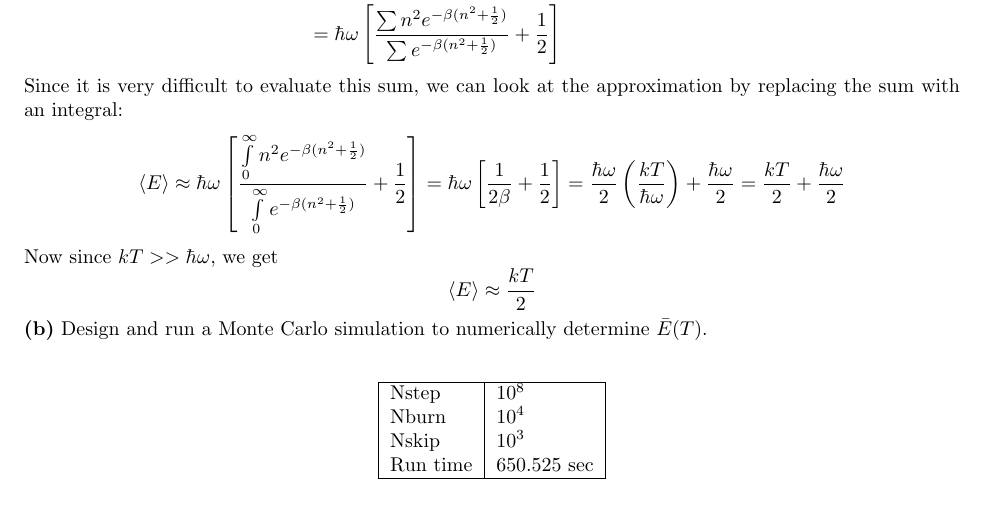
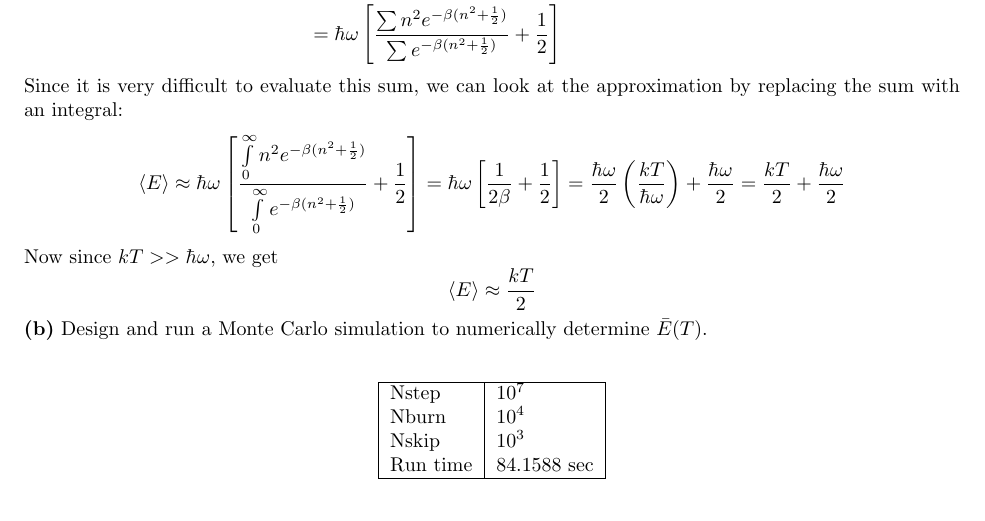
Before and after one commit to jbirky/quantumMonteCarlo, a LaTeX document (writeup/writeup.tex): part of page 6 of 10, cut so that both start at the same text. Compiled offline with pdfLaTeX.

Commit message:
final commit

```diff
--- a/writeup/writeup.tex
+++ b/writeup/writeup.tex
@@ -236,10 +236,10 @@ Now since $kT >> \hbar\omega$, we get
 \centering
 \begin{tabular}{|l|l|}
 	\hline
-	Nstep    & $10^8$ \\
+	Nstep    & $10^7$ \\
 	Nburn    & $10^4$ \\
 	Nskip    & $10^3$ \\
-	Run time & 650.525 sec \\
+	Run time & 84.1588 sec \\
 	\hline
 \end{tabular}
 \end{table}
```
Also changed, not shown: writeup/writeup.pdf, 3 other files.
